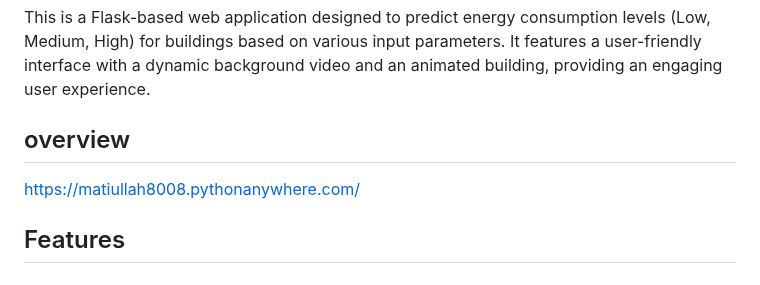
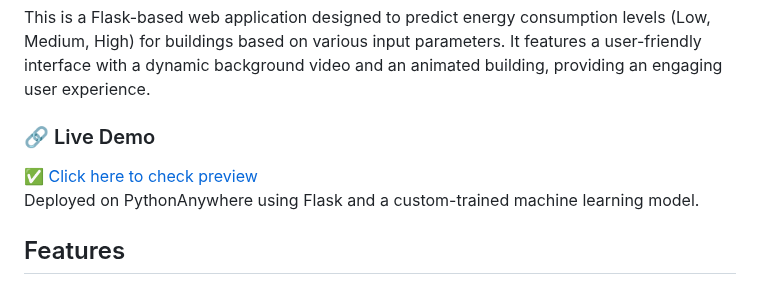
Before and after one commit to Matiullah8008/Energy-Consumption-Prediction-Application, a Markdown page: README.md, the part around the change. GitHub-like rendering.

```diff
--- a/README.md
+++ b/README.md
@@ -3,8 +3,11 @@
 ## Project Overview
 This is a Flask-based web application designed to predict energy consumption levels (Low, Medium, High) for buildings based on various input parameters. It features a user-friendly interface with a dynamic background video and an animated building, providing an engaging user experience.
 
-## overview
-https://matiullah8008.pythonanywhere.com/
+### 🔗 Live Demo
+
+✅ [Click here to check preview](https://matiullah8008.pythonanywhere.com/)
+Deployed on PythonAnywhere using Flask and a custom-trained machine learning model.
+
 
 ## Features
 - **Energy Consumption Prediction**: Predicts energy consumption based on building type, square footage, occupancy, insulation, appliances, temperature, HVAC efficiency, energy sources, peak usage hours, and annual energy cost.
```
